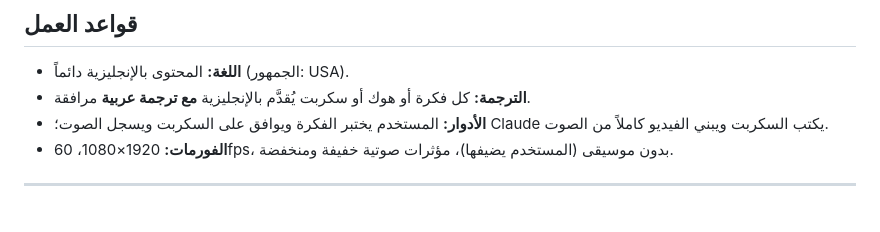
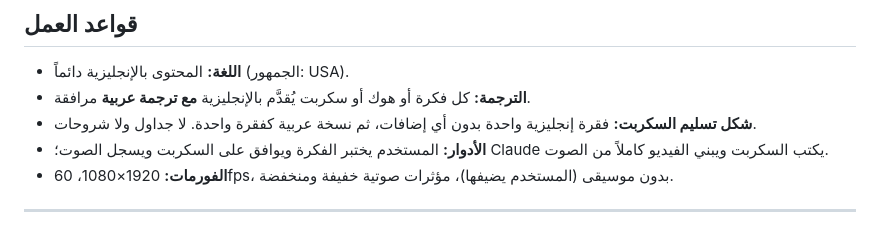
Before and after one commit to ayoubWzvb00/N8N-bessnes, a Markdown page: style-bible/STYLE_BIBLE.md, the part around the change. GitHub-like rendering.

Commit message:
Add script delivery format rule
Co-Authored-By: Claude Opus 5.5 <noreply@anthropic.com>
Claude-Session: https://claude.ai/code/session_01UDtLboVjzz6FLJypbhVLjy

```diff
--- a/style-bible/STYLE_BIBLE.md
+++ b/style-bible/STYLE_BIBLE.md
@@ -9,6 +9,7 @@
 ## قواعد العمل
 - **اللغة:** المحتوى بالإنجليزية دائماً (الجمهور: USA).
 - **الترجمة:** كل فكرة أو هوك أو سكربت يُقدَّم بالإنجليزية **مع ترجمة عربية** مرافقة.
+- **شكل تسليم السكربت:** فقرة إنجليزية واحدة بدون أي إضافات، ثم نسخة عربية كفقرة واحدة. لا جداول ولا شروحات.
 - **الأدوار:** المستخدم يختبر الفكرة ويوافق على السكربت ويسجل الصوت؛ Claude يكتب السكربت ويبني الفيديو كاملاً من الصوت.
 - **الفورمات:** 1920×1080، 60fps، بدون موسيقى (المستخدم يضيفها)، مؤثرات صوتية خفيفة ومنخفضة.
 
```
